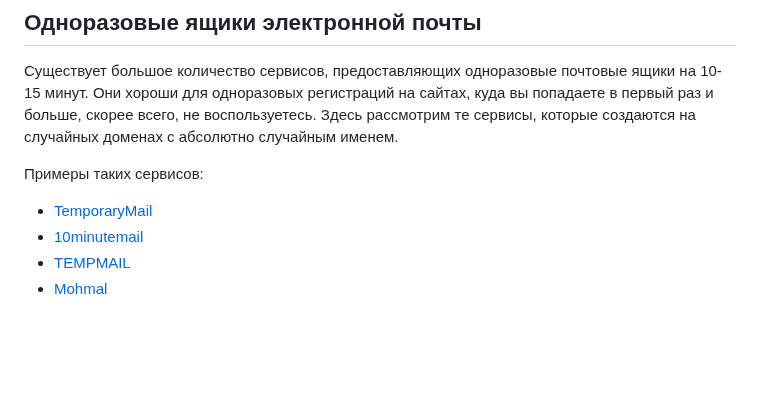
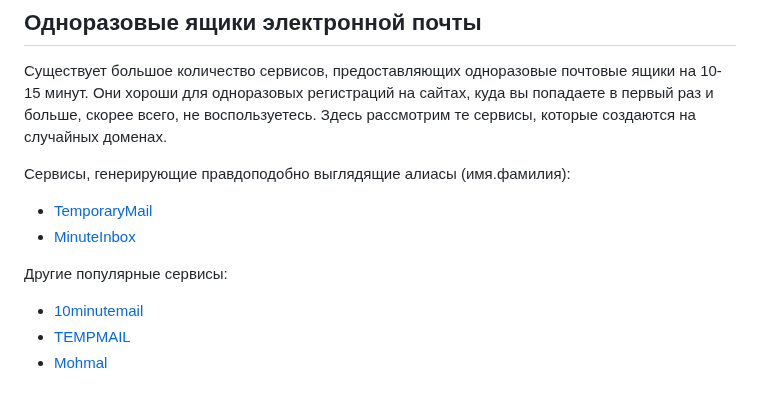
Before and after one commit to soxoj/counter-osint-guide-ru, a Markdown page: pages/email.md, the part around the change. Drawn GitHub-style; blank space fills up the shorter version.

Commit message:
Обновлены сервисы временных ящиков

```diff
--- a/pages/email.md
+++ b/pages/email.md
@@ -28,11 +28,14 @@
 
 Существует большое количество сервисов, предоставляющих одноразовые почтовые ящики на 10-15 минут.
 Они хороши для одноразовых регистраций на сайтах, куда вы попадаете в первый раз и больше, скорее всего, не воспользуетесь.
-Здесь рассмотрим те сервисы, которые создаются на случайных доменах с абсолютно случайным именем.
+Здесь рассмотрим те сервисы, которые создаются на случайных доменах.
 
-Примеры таких сервисов:
+Сервисы, генерирующие правдоподобно выглядящие алиасы (имя.фамилия):
 
 - [TemporaryMail](https://temporarymail.com/)
+- [MinuteInbox](https://www.minuteinbox.com/)
+
+Другие популярные сервисы:
 - [10minutemail](https://10minutemail.net)
 - [TEMPMAIL](https://temp-mail.org/ru/)
 - [Mohmal](https://www.mohmal.com/en)
```
